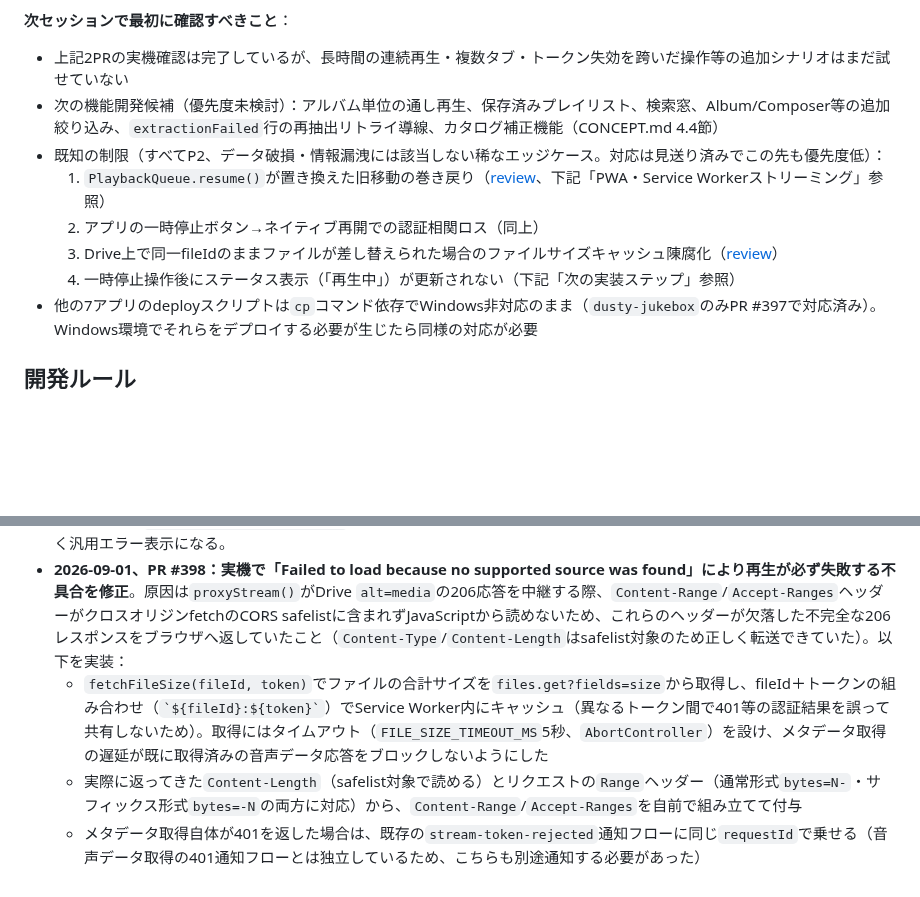
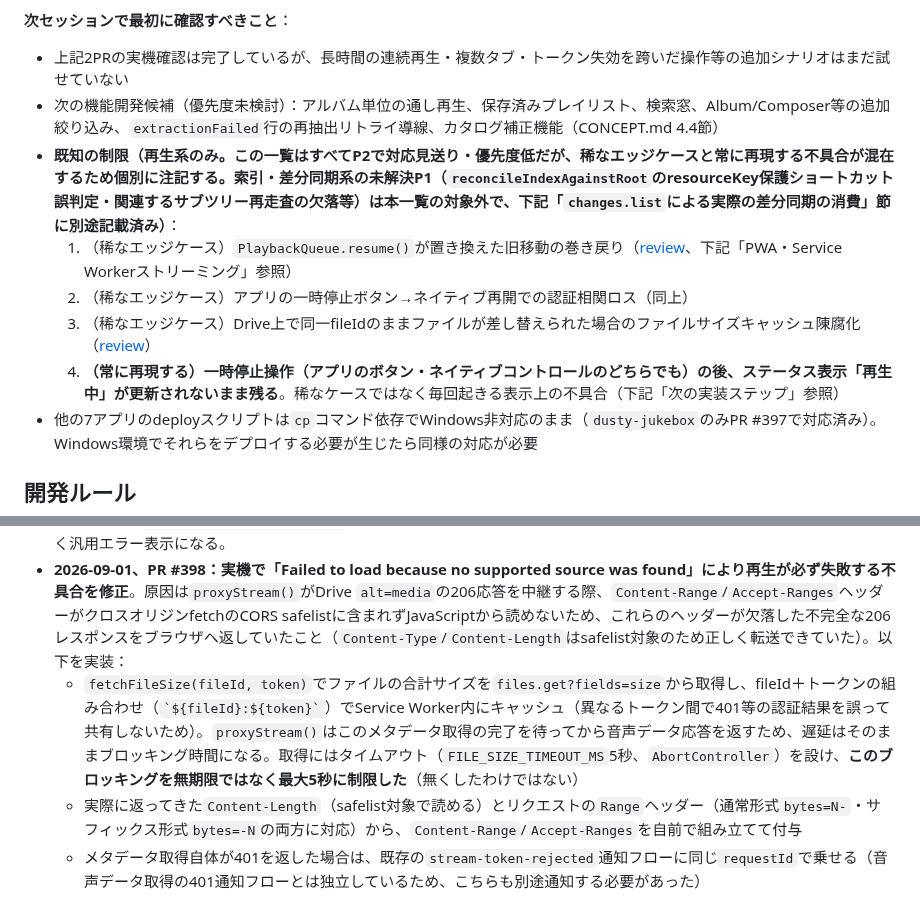
Before and after one commit to kumacha666/apps, a Markdown page: dusty-jukebox/CLAUDE.md, 2 parts joined by grey strips. Rendered like a GitHub page; blank space fills up the shorter version.

Commit message:
Fix accuracy issues in DustyJukebox handoff doc per Codex review
- Metadata size lookup still blocks the media response, just bounded to
  5s (not eliminated)
- Scope the "all P2, rare" known-limitations blanket claim to playback
  only; point to the separately-documented unresolved P1 sync/reconcile
  cases instead of implying none exist
- Stop calling the pause-status-not-updating bug "rare" — it reproduces
  on every pause

```diff
--- a/dusty-jukebox/CLAUDE.md
+++ b/dusty-jukebox/CLAUDE.md
@@ -10,11 +10,11 @@
 **次セッションで最初に確認すべきこと**：
 - 上記2PRの実機確認は完了しているが、長時間の連続再生・複数タブ・トークン失効を跨いだ操作等の追加シナリオはまだ試せていない
 - 次の機能開発候補（優先度未検討）：アルバム単位の通し再生、保存済みプレイリスト、検索窓、Album/Composer等の追加絞り込み、`extractionFailed`行の再抽出リトライ導線、カタログ補正機能（CONCEPT.md 4.4節）
-- 既知の制限（すべてP2、データ破損・情報漏洩には該当しない稀なエッジケース。対応は見送り済みでこの先も優先度低）：
-  1. `PlaybackQueue.resume()`が置き換えた旧移動の巻き戻り（[review](https://github.com/kumacha666/apps/pull/392#discussion_r3895564027)、下記「PWA・Service Workerストリーミング」参照）
-  2. アプリの一時停止ボタン→ネイティブ再開での認証相関ロス（同上）
-  3. Drive上で同一fileIdのままファイルが差し替えられた場合のファイルサイズキャッシュ陳腐化（[review](https://github.com/kumacha666/apps/pull/398#discussion_r3897158136)）
-  4. 一時停止操作後にステータス表示（「再生中」）が更新されない（下記「次の実装ステップ」参照）
+- **既知の制限（再生系のみ。この一覧はすべてP2で対応見送り・優先度低だが、稀なエッジケースと常に再現する不具合が混在するため個別に注記する。索引・差分同期系の未解決P1（`reconcileIndexAgainstRoot`のresourceKey保護ショートカット誤判定・関連するサブツリー再走査の欠落等）は本一覧の対象外で、下記「`changes.list`による実際の差分同期の消費」節に別途記載済み）**：
+  1. （稀なエッジケース）`PlaybackQueue.resume()`が置き換えた旧移動の巻き戻り（[review](https://github.com/kumacha666/apps/pull/392#discussion_r3895564027)、下記「PWA・Service Workerストリーミング」参照）
+  2. （稀なエッジケース）アプリの一時停止ボタン→ネイティブ再開での認証相関ロス（同上）
+  3. （稀なエッジケース）Drive上で同一fileIdのままファイルが差し替えられた場合のファイルサイズキャッシュ陳腐化（[review](https://github.com/kumacha666/apps/pull/398#discussion_r3897158136)）
+  4. **（常に再現する）一時停止操作（アプリのボタン・ネイティブコントロールのどちらでも）の後、ステータス表示「再生中」が更新されないまま残る**。稀なケースではなく毎回起きる表示上の不具合（下記「次の実装ステップ」参照）
 - 他の7アプリのdeployスクリプトは`cp`コマンド依存でWindows非対応のまま（`dusty-jukebox`のみPR #397で対応済み）。Windows環境でそれらをデプロイする必要が生じたら同様の対応が必要
 
 ## 開発ルール
@@ -44,7 +44,7 @@
 - `src/streamAuth.ts`はページ側の現在有効なトークンをSWへ応答するが、問い合わせからトークン更新・GISポップアップを発火しない。トークン有無を含む各要求IDを`PlaybackContinuationRegistry`へ記録する。401通知を受けた`main.ts`は`DriveAuth.clearToken()`を呼び、現在の再生だけを`PlaybackAuthenticationGate`へ保留する。キュー操作は`PlaybackQueue`がnative `play()`開始前に継続情報を登録するため、最初の曲送りが401になっても正しい曲を再開できる。`src/playback.ts`はネイティブ音声コントロールによるpause/resumeでは同じストリーム世代を保持し、対応するmedia errorを認証待ちとして識別する。`PlaybackAuthenticationGate`は失効時の元のplay/next/previous操作を保留し、ユーザーが「認証を更新して続行」ボタンをクリックした時だけGIS更新を開始して成功後に同じ曲（キューなら正しい次曲）を再開する。新しい再生が成功した時は古い保留操作と通知を破棄する。同時クリック・複数の失効検知は1回の更新へ合流する。
 - **既知の制限（2026-08-31、PR #392のCodexレビューで指摘・未修正。いずれもP2・データ破損や情報漏洩には該当しない再生体験上のエッジケースで、状態管理・並行処理コードのレビュー指摘は際限なく見つかりうるためここで区切った）**：①`PlaybackQueue.resume()`で拒否された進行中の移動（`pendingMove`）を置き換えても、置き換えられた側の操作自体は無効化されない。曲Aの再生が401で保留中に別の曲Bへ手動切り替えした後、保留していたAの`play()`が遅れて解決すると`currentFileId`がAへ巻き戻り、次の「次へ」操作がBではなくAから進むことがある（[review](https://github.com/kumacha666/apps/pull/392#discussion_r3895564027)は解消済みだが、この派生ケースは残っている）。②アプリの一時停止ボタン（`pause-btn`）で止めた後に`<audio controls>`のネイティブ再開ボタンで再開すると、`PlaybackController.play()`を経由しないため世代情報が復元されず、その後の401が認証継続ボタンではなく汎用エラー表示になる。
 - **2026-09-01、PR #398：実機で「Failed to load because no supported source was found」により再生が必ず失敗する不具合を修正**。原因は`proxyStream()`がDrive `alt=media`の206応答を中継する際、`Content-Range`/`Accept-Ranges`ヘッダーがクロスオリジンfetchのCORS safelistに含まれずJavaScriptから読めないため、これらのヘッダーが欠落した不完全な206レスポンスをブラウザへ返していたこと（`Content-Type`/`Content-Length`はsafelist対象のため正しく転送できていた）。以下を実装：
-  - `fetchFileSize(fileId, token)`でファイルの合計サイズを`files.get?fields=size`から取得し、fileId＋トークンの組み合わせ（`` `${fileId}:${token}` ``）でService Worker内にキャッシュ（異なるトークン間で401等の認証結果を誤って共有しないため）。取得にはタイムアウト（`FILE_SIZE_TIMEOUT_MS`5秒、`AbortController`）を設け、メタデータ取得の遅延が既に取得済みの音声データ応答をブロックしないようにした
+  - `fetchFileSize(fileId, token)`でファイルの合計サイズを`files.get?fields=size`から取得し、fileId＋トークンの組み合わせ（`` `${fileId}:${token}` ``）でService Worker内にキャッシュ（異なるトークン間で401等の認証結果を誤って共有しないため）。`proxyStream()`はこのメタデータ取得の完了を待ってから音声データ応答を返すため、遅延はそのままブロッキング時間になる。取得にはタイムアウト（`FILE_SIZE_TIMEOUT_MS`5秒、`AbortController`）を設け、**このブロッキングを無期限ではなく最大5秒に制限した**（無くしたわけではない）
   - 実際に返ってきた`Content-Length`（safelist対象で読める）とリクエストの`Range`ヘッダー（通常形式`bytes=N-`・サフィックス形式`bytes=-N`の両方に対応）から、`Content-Range`/`Accept-Ranges`を自前で組み立てて付与
   - メタデータ取得自体が401を返した場合は、既存の`stream-token-rejected`通知フローに同じ`requestId`で乗せる（音声データ取得の401通知フローとは独立しているため、こちらも別途通知する必要があった）
   - サイズ取得に失敗した場合（タイムアウト・ネットワークエラー・401以外のエラー）は、例外を投げずに`Content-Range`無しの不完全な206をそのまま中継する（フォールバック。データ自体は取得できているため再生できる可能性を残す）
```
